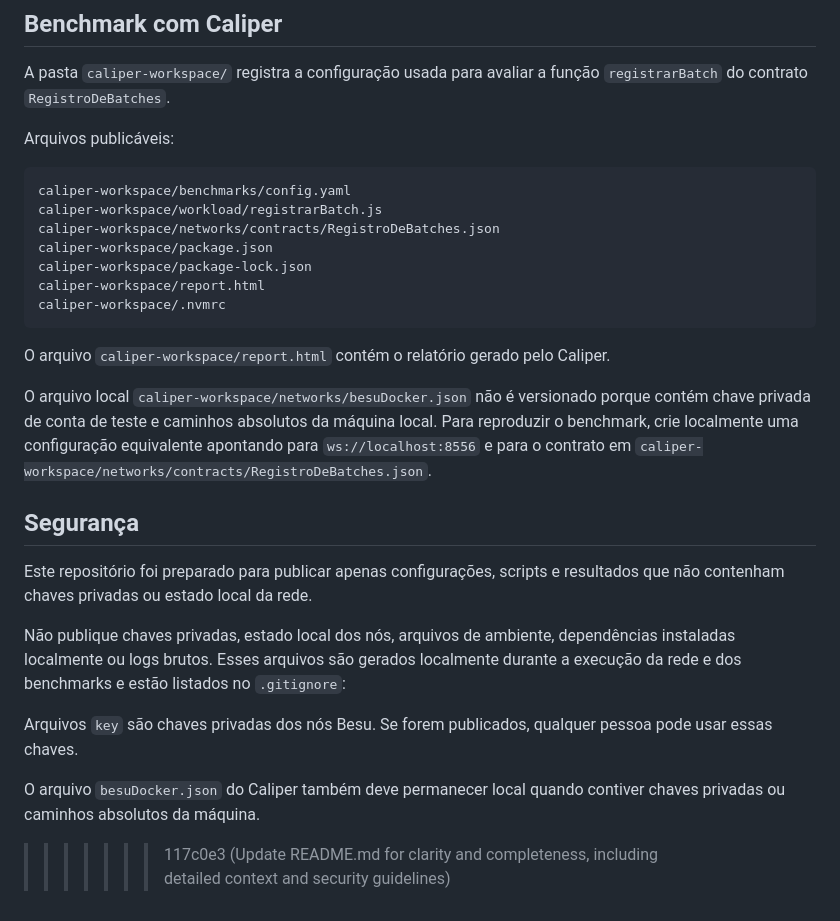
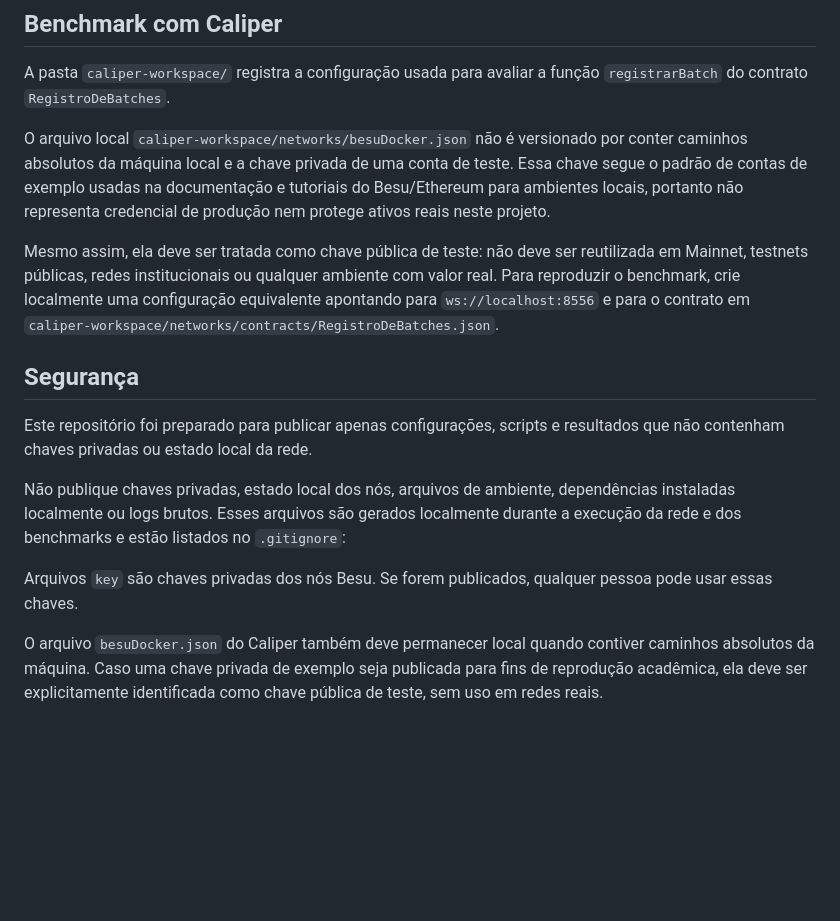
Before and after one commit to manubjb/QBFT-network-docker, a Markdown page: README.md, the part around one of its changes. GitHub-like rendering; blank space fills up the shorter version.

Commit message:
Clarify handling of local configuration and test keys in README, emphasizing security and proper usage for benchmarks

````diff
--- a/README.md
+++ b/README.md
@@ -108,21 +104,9 @@ Cada pessoa deve gerar as próprias chaves localmente. As chaves não precisam s
 
 A pasta `caliper-workspace/` registra a configuração usada para avaliar a função `registrarBatch` do contrato `RegistroDeBatches`.
 
-Arquivos publicáveis:
+O arquivo local `caliper-workspace/networks/besuDocker.json` não é versionado por conter caminhos absolutos da máquina local e a chave privada de uma conta de teste. Essa chave segue o padrão de contas de exemplo usadas na documentação e tutoriais do Besu/Ethereum para ambientes locais, portanto não representa credencial de produção nem protege ativos reais neste projeto.
 
-```text
-caliper-workspace/benchmarks/config.yaml
-caliper-workspace/workload/registrarBatch.js
-caliper-workspace/networks/contracts/RegistroDeBatches.json
-caliper-workspace/package.json
-caliper-workspace/package-lock.json
-caliper-workspace/report.html
-caliper-workspace/.nvmrc
-```
-
-O arquivo `caliper-workspace/report.html` contém o relatório gerado pelo Caliper.
-
-O arquivo local `caliper-workspace/networks/besuDocker.json` não é versionado porque contém chave privada de conta de teste e caminhos absolutos da máquina local. Para reproduzir o benchmark, crie localmente uma configuração equivalente apontando para `ws://localhost:8556` e para o contrato em `caliper-workspace/networks/contracts/RegistroDeBatches.json`.
+Mesmo assim, ela deve ser tratada como chave pública de teste: não deve ser reutilizada em Mainnet, testnets públicas, redes institucionais ou qualquer ambiente com valor real. Para reproduzir o benchmark, crie localmente uma configuração equivalente apontando para `ws://localhost:8556` e para o contrato em `caliper-workspace/networks/contracts/RegistroDeBatches.json`.
 
 ## Segurança
 
@@ -132,5 +116,4 @@ Não publique chaves privadas, estado local dos nós, arquivos de ambiente, depe
 
 Arquivos `key` são chaves privadas dos nós Besu. Se forem publicados, qualquer pessoa pode usar essas chaves.
 
-O arquivo `besuDocker.json` do Caliper também deve permanecer local quando contiver chaves privadas ou caminhos absolutos da máquina.
->>>>>>> 117c0e3 (Update README.md for clarity and completeness, including detailed context and security guidelines)
+O arquivo `besuDocker.json` do Caliper também deve permanecer local quando contiver caminhos absolutos da máquina. Caso uma chave privada de exemplo seja publicada para fins de reprodução acadêmica, ela deve ser explicitamente identificada como chave pública de teste, sem uso em redes reais.
````
Also changed, not shown: other parts of README.md (+1 -5 lines).
